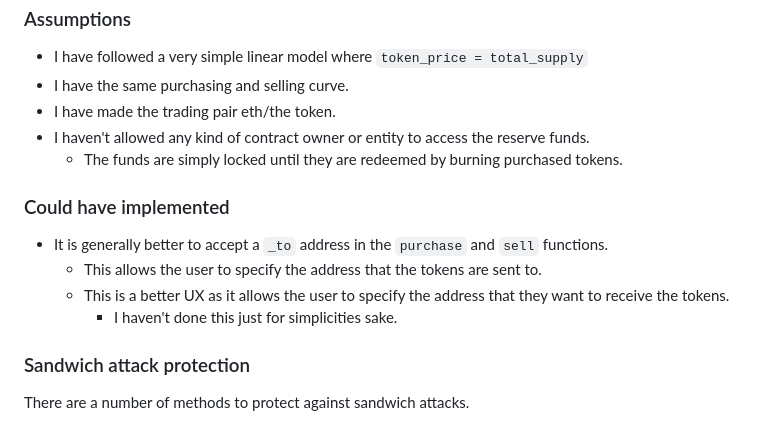
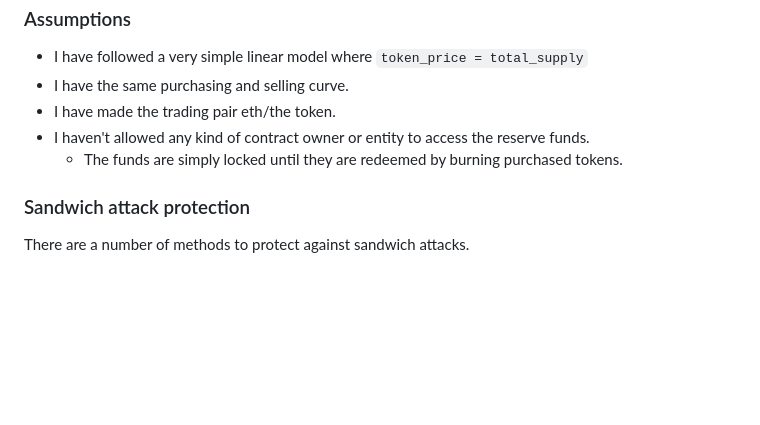
Before and after one commit to tommyrharper/rareskills-work, a Markdown page: week1/README.md, the part around the change. Drawn GitHub-style; blank space fills up the shorter version.

Commit message:
docs: remove could have implemented to address

```diff
--- a/week1/README.md
+++ b/week1/README.md
@@ -63,13 +63,6 @@ For the point "When a person sends a token to the contract with ERC1363 or ERC77
 - I haven't allowed any kind of contract owner or entity to access the reserve funds.
   - The funds are simply locked until they are redeemed by burning purchased tokens.
 
-### Could have implemented
-
-- It is generally better to accept a `_to` address in the `purchase` and `sell` functions.
-  - This allows the user to specify the address that the tokens are sent to.
-  - This is a better UX as it allows the user to specify the address that they want to receive the tokens.
-    - I haven't done this just for simplicities sake.
-
 ### Sandwich attack protection
 
 There are a number of methods to protect against sandwich attacks.
```
